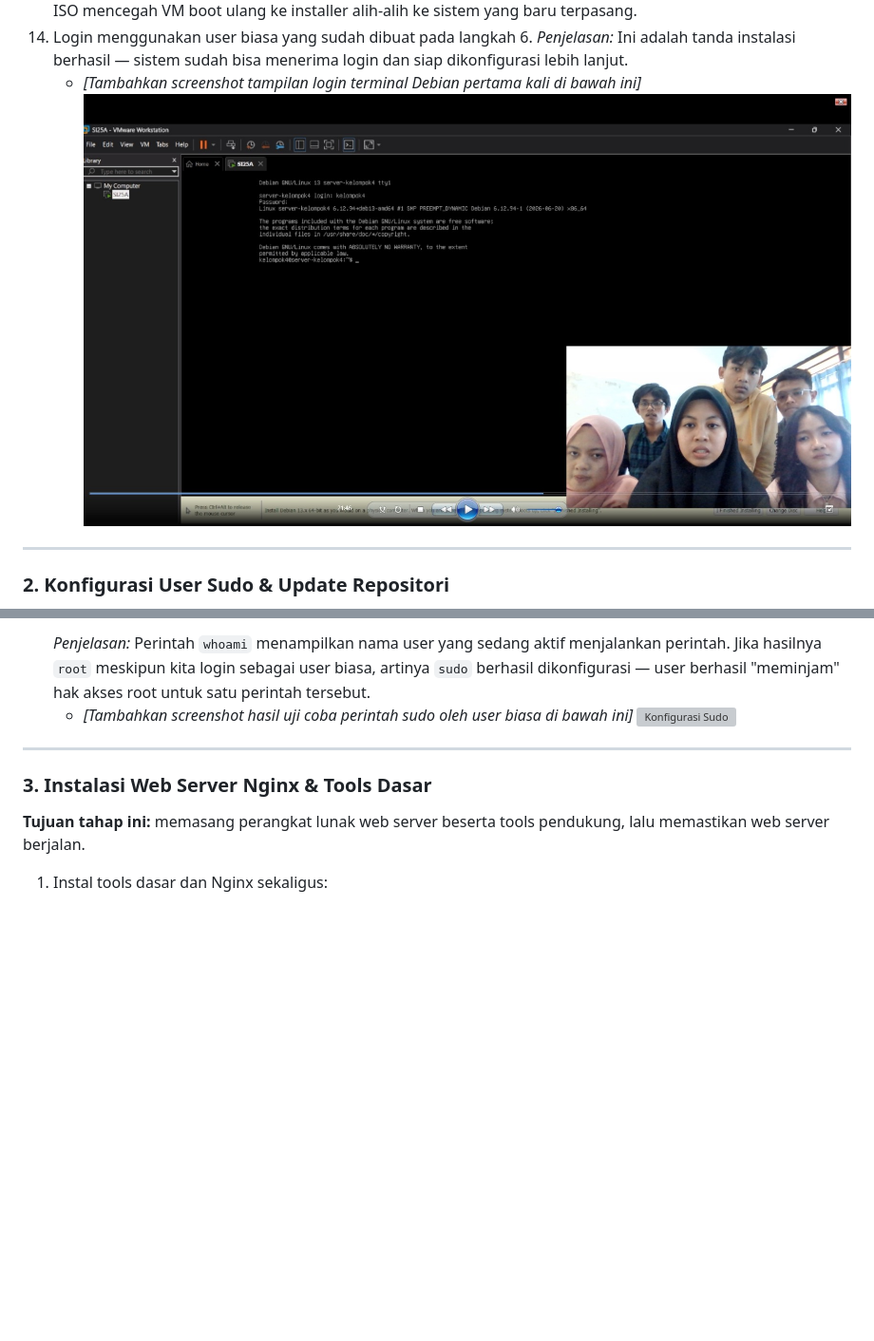
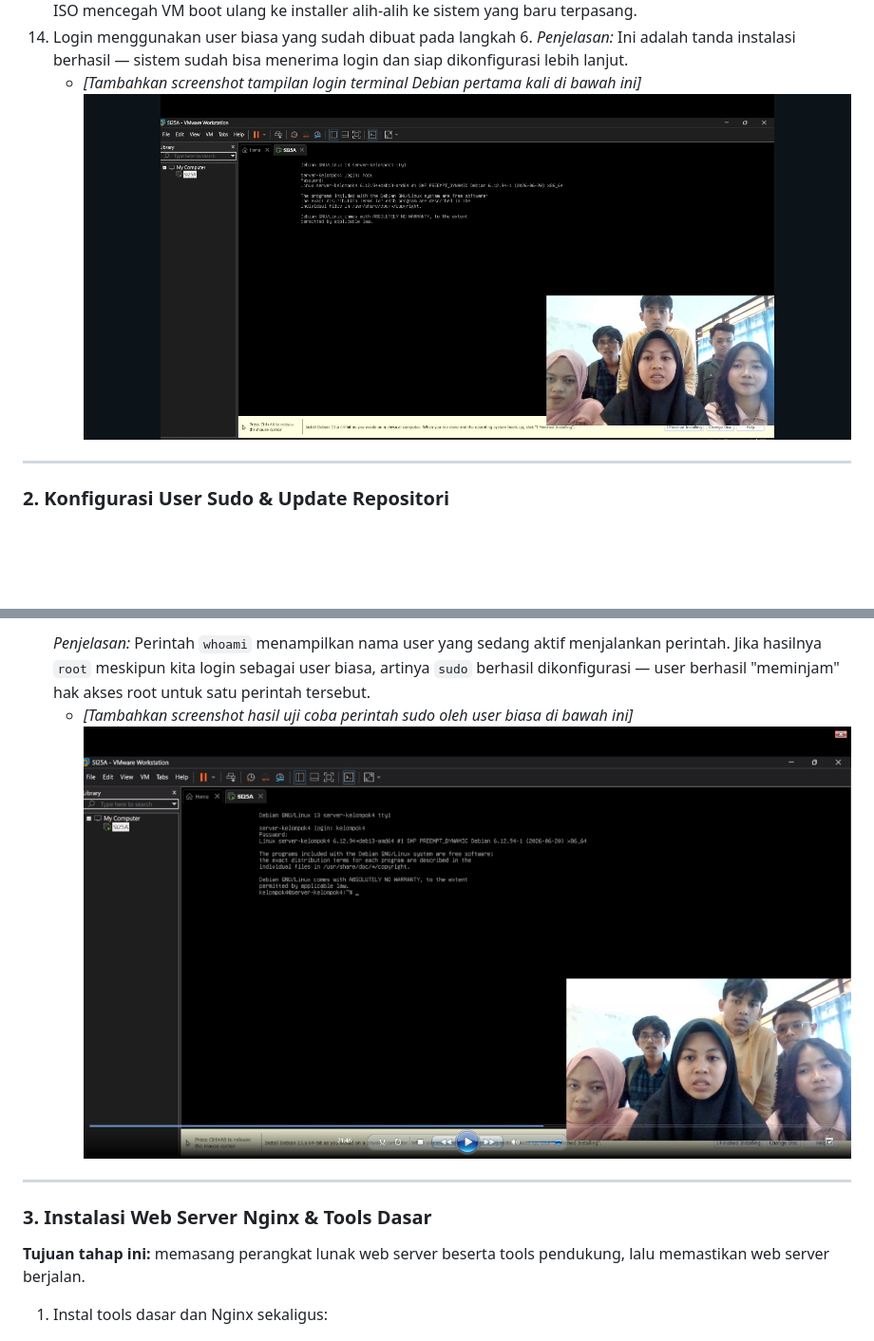
Before and after one commit to adfarhan/sistem-operasi-si25-kelompok4, a Markdown page: README.md, 2 parts joined by grey strips. Shown at 95% size. GitHub-like rendering; blank space fills up the shorter version; grey boxes are pictures that could not be loaded.

````diff
--- a/README.md
+++ b/README.md
@@ -114,7 +114,7 @@ Tugas Instalasi Debian 13 Headless - Kelompok 4
 14. Login menggunakan user biasa yang sudah dibuat pada langkah 6.
     *Penjelasan:* Ini adalah tanda instalasi berhasil — sistem sudah bisa menerima login dan siap dikonfigurasi lebih lanjut.
     * *[Tambahkan screenshot tampilan login terminal Debian pertama kali di bawah ini]*
-      ![Login Terminal](images/02-debian-login.png)
+      ![Login Terminal](images/07-root-login.png)
 
 ---
 
@@ -153,7 +153,7 @@ Tugas Instalasi Debian 13 Headless - Kelompok 4
    ```
    *Penjelasan:* Perintah `whoami` menampilkan nama user yang sedang aktif menjalankan perintah. Jika hasilnya `root` meskipun kita login sebagai user biasa, artinya `sudo` berhasil dikonfigurasi — user berhasil "meminjam" hak akses root untuk satu perintah tersebut.
    * *[Tambahkan screenshot hasil uji coba perintah sudo oleh user biasa di bawah ini]*
-     ![Konfigurasi Sudo](images/02-sudo-config.png)
+     ![Konfigurasi Sudo](images/02-debian-login.png)
 
 ---
 
````
